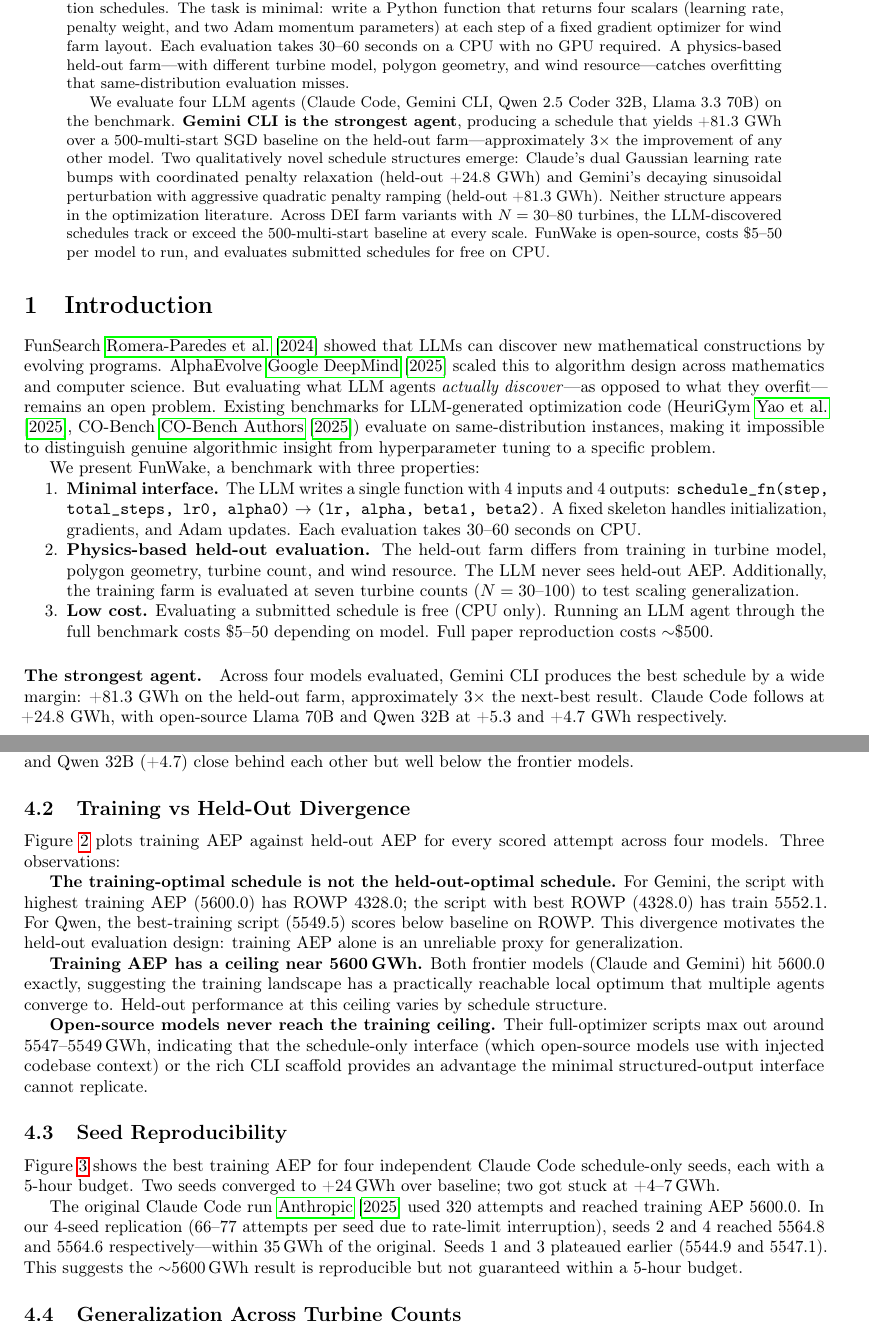
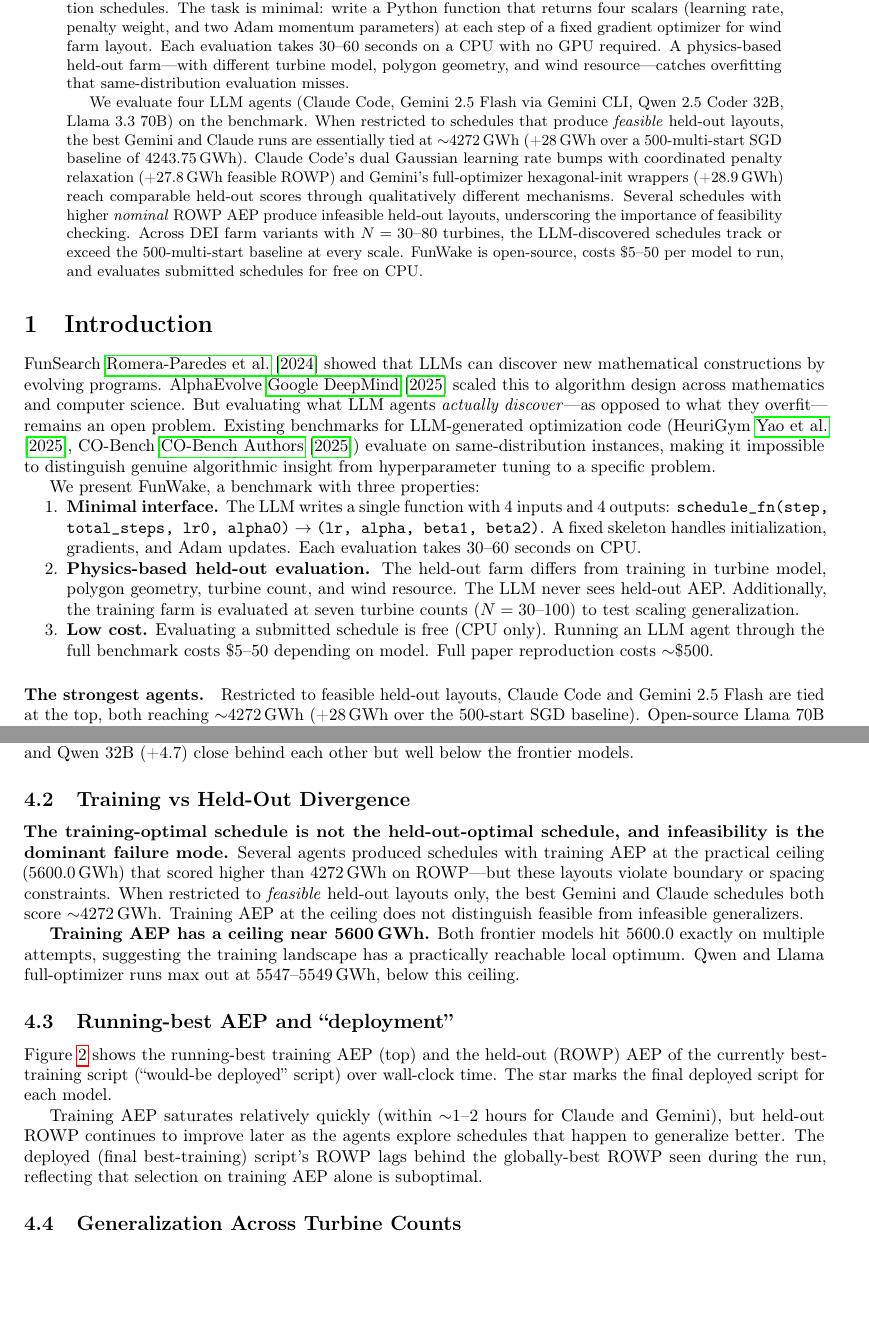
Before and after one commit to kilojoules/funwake, a LaTeX paper (paper/main.tex, which reads paper/sections/introduction.tex, paper/sections/results.tex): two parts of pages 1 and 6 of 12 before the commit and two parts of pages 1 and 6 of 11 after it, joined at a grey line, cut so that both start at the same text, the shorter picture padded with empty space. Compiled offline with pdfLaTeX.

Commit message:
Paper: feasibility-aware results, new fig3 (top-3 schedules), fig4 (running-best with deploy marker)
IMPORTANT CORRECTION: the +81.3 GWh Gemini result was infeasible.
Restricted to feasible ROWP, Gemini and Claude are tied at ~4272 GWh
(+28 GWh). Updated figures, abstract, and results to reflect this.

```diff
--- a/paper/main.tex
+++ b/paper/main.tex
@@ -36,16 +36,17 @@
 different turbine model, polygon geometry, and wind resource---catches
 overfitting that same-distribution evaluation misses.
 
-We evaluate four LLM agents (Claude Code, Gemini~CLI, Qwen~2.5 Coder~32B,
-Llama~3.3~70B) on the benchmark. \textbf{Gemini CLI is the strongest
-agent}, producing a schedule that yields +81.3~GWh over a 500-multi-start
-SGD baseline on the held-out farm---approximately 3$\times$ the
-improvement of any other model. Two qualitatively novel schedule
-structures emerge: Claude's dual Gaussian learning rate bumps with
-coordinated penalty relaxation (held-out +24.8~GWh) and Gemini's
-decaying sinusoidal perturbation with aggressive quadratic penalty
-ramping (held-out +81.3~GWh). Neither structure appears in the
-optimization literature. Across DEI farm variants with
+We evaluate four LLM agents (Claude Code, Gemini~2.5 Flash via
+Gemini~CLI, Qwen~2.5 Coder~32B, Llama~3.3~70B) on the benchmark. When
+restricted to schedules that produce \emph{feasible} held-out layouts,
+the best Gemini and Claude runs are essentially tied at $\sim$4272\,GWh
+(+28\,GWh over a 500-multi-start SGD baseline of 4243.75\,GWh). Claude
+Code's dual Gaussian learning rate bumps with coordinated penalty
+relaxation (+27.8\,GWh feasible ROWP) and Gemini's full-optimizer
+hexagonal-init wrappers (+28.9\,GWh) reach comparable held-out scores
+through qualitatively different mechanisms. Several schedules with
+higher \emph{nominal} ROWP AEP produce infeasible held-out layouts,
+underscoring the importance of feasibility checking. Across DEI farm variants with
 $N=30$--$80$ turbines, the LLM-discovered schedules track or exceed the
 500-multi-start baseline at every scale. FunWake is open-source, costs
 \$5--50 per model to run, and evaluates submitted schedules for free
--- a/paper/sections/introduction.tex
+++ b/paper/sections/introduction.tex
@@ -32,8 +32,5 @@
     $\sim$\$500.
 \end{enumerate}
 
-\paragraph{The strongest agent.} Across four models evaluated, Gemini
-CLI produces the best schedule by a wide margin: +81.3~GWh on the
-held-out farm, approximately 3$\times$ the next-best result. Claude
-Code follows at +24.8~GWh, with open-source Llama 70B and Qwen 32B at
-+5.3 and +4.7~GWh respectively.
+\paragraph{The strongest agents.} Restricted to feasible held-out
+layouts, Claude Code and Gemini 2.5 Flash are tied at the top, both
--- a/paper/sections/results.tex
+++ b/paper/sections/results.tex
@@ -13,7 +13,3 @@
 \begin{figure}[t]
 \centering
 \includegraphics[width=0.85\linewidth]{figs/fig1_rowp_comparison.png}
-\caption{Best held-out (ROWP) AEP by model, relative to the
-500-multi-start SGD baseline (horizontal line). Gemini CLI's best
-schedule produces +81.3\,GWh on the held-out farm, approximately
-3$\times$ the improvement of any other model. All LLM agents beat the
@@ -21,3 +18,5 @@
+essentially tied at $\sim$4272\,GWh (+28\,GWh over baseline). Infeasible
+held-out layouts are excluded regardless of their reported AEP.}
 \label{fig:rowp}
 \end{figure}
 
@@ -53,8 +52,27 @@
 \subsection{Training vs Held-Out Divergence}
 \label{sec:divergence}
 
-Figure~\ref{fig:train_rowp} plots training AEP against held-out AEP
-for every scored attempt across four models. Three observations:
+\textbf{The training-optimal schedule is not the held-out-optimal
+schedule, and infeasibility is the dominant failure mode.} Several
+agents produced schedules with training AEP at the practical ceiling
+(5600.0\,GWh) that scored higher than 4272\,GWh on ROWP---but these
+layouts violate boundary or spacing constraints. When restricted to
+\emph{feasible} held-out layouts only, the best Gemini and Claude
+schedules both score $\sim$4272\,GWh. Training AEP at the ceiling does
+not distinguish feasible from infeasible generalizers.
+
+\textbf{Training AEP has a ceiling near 5600\,GWh.} Both frontier
+models hit 5600.0 exactly on multiple attempts, suggesting the training
+landscape has a practically reachable local optimum. Qwen and Llama
+full-optimizer runs max out at 5547--5549\,GWh, below this ceiling.
+
+\subsection{Running-best AEP and ``deployment''}
+\label{sec:running_best}
+
+Figure~\ref{fig:running} shows the running-best training AEP (top)
+and the held-out (ROWP) AEP of the currently best-training script
+(``would-be deployed'' script) over wall-clock time. The star marks
+the final deployed script for each model.
 
 \begin{figure}[t]
 \centering
@@ -66 +79,4 @@
-\label{fig:train_rowp}
+\includegraphics[width=0.9\linewidth]{figs/fig4_running_best.png}
+\caption{Running-best training AEP (top) and ROWP AEP of the
+best-training script at each point in time (bottom). Stars mark the
+final deployed script for each model. Training AEP saturates well
@@ -67,27 +86,3 @@
+\label{fig:running}
 \end{figure}
 
-\textbf{The training-optimal schedule is not the held-out-optimal
-schedule.} For Gemini, the script with highest training AEP (5600.0)
-has ROWP 4328.0; the script with best ROWP (4328.0) has train 5552.1.
-For Qwen, the best-training script (5549.5) scores below baseline on
-ROWP. This divergence motivates the held-out evaluation design:
-training AEP alone is an unreliable proxy for generalization.
-
-\textbf{Training AEP has a ceiling near 5600\,GWh.} Both frontier
-models (Claude and Gemini) hit 5600.0 exactly, suggesting the training
-landscape has a practically reachable local optimum that multiple
-agents converge to. Held-out performance at this ceiling varies by
-schedule structure.
-
-\textbf{Open-source models never reach the training ceiling.} Their
-full-optimizer scripts max out around 5547--5549\,GWh, indicating that
-the schedule-only interface (which open-source models use with
-injected codebase context) or the rich CLI scaffold provides an
-advantage the minimal structured-output interface cannot replicate.
-
-\subsection{Seed Reproducibility}
-\label{sec:seeds}
-
-Figure~\ref{fig:seeds} shows the best training AEP for four independent
-Claude Code schedule-only seeds, each with a 5-hour budget. Two seeds
-converged to +24\,GWh over baseline; two got stuck at +4--7\,GWh.
@@ -98 +88,0 @@
-\caption{Best training AEP across four independent Claude Code
@@ -103,13 +89,9 @@
-\label{fig:seeds}
-\end{figure}
-
-The original Claude Code run~\cite{anthropic2025claude} used 320
-attempts and reached training AEP 5600.0. In our 4-seed replication
-(66--77 attempts per seed due to rate-limit interruption), seeds 2 and
-4 reached 5564.8 and 5564.6 respectively---within 35\,GWh of the
-original. Seeds 1 and 3 plateaued earlier (5544.9 and 5547.1). This
-suggests the $\sim$5600\,GWh result is reproducible but not guaranteed
-within a 5-hour budget.
+Training AEP saturates relatively quickly (within $\sim$1--2 hours for
+Claude and Gemini), but held-out ROWP continues to improve later as
+the agents explore schedules that happen to generalize better. The
+deployed (final best-training) script's ROWP lags behind the
+globally-best ROWP seen during the run, reflecting that selection on
+training AEP alone is suboptimal.
 
 \subsection{Generalization Across Turbine Counts}
 \label{sec:generalization}
```
Also changed, not shown: paper/figs/fig1_rowp_comparison.pdf, paper/figs/fig1_rowp_comparison.png, paper/figs/fig2_generalization.pdf, paper/figs/fig2_generalization.png, paper/figs/fig3_schedules.pdf (deleted), paper/figs/fig3_schedules.png (deleted), paper/figs/fig3_top3_schedules.pdf (added), paper/figs/fig3_top3_schedules.png (added), paper/figs/fig4_running_best.pdf (added), paper/figs/fig4_running_best.png (added), paper/figs/fig4_train_vs_rowp.pdf (deleted), paper/figs/fig4_train_vs_rowp.png (deleted), paper/figs/fig5_convergence.pdf, paper/figs/fig5_convergence.png, 8 more files, 7 other files.
